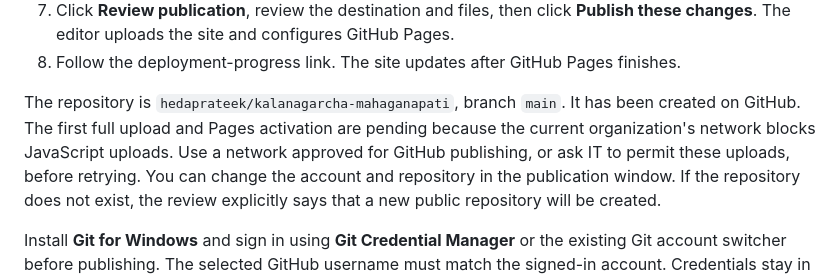
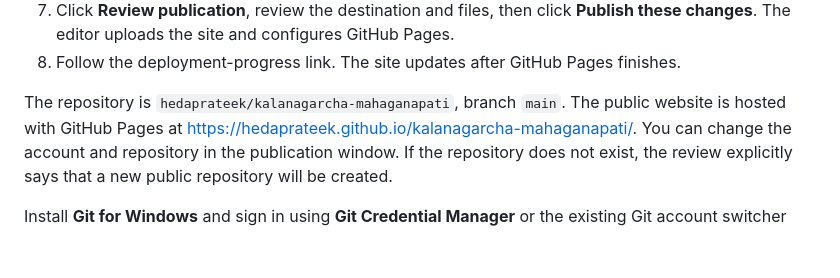
Before and after one commit to hedaprateek/kalanagarcha-mahaganapati, a Markdown page: README.md, the part around the change. Rendered like a GitHub page; blank space fills up the shorter version.

Commit message:
Document GitHub Pages website address

```diff
--- a/README.md
+++ b/README.md
@@ -27,9 +27,8 @@ Node.js 22 or newer is required for the local editor. No npm install is needed.
 8. Follow the deployment-progress link. The site updates after GitHub Pages finishes.
 
 The repository is `hedaprateek/kalanagarcha-mahaganapati`, branch `main`.
-It has been created on GitHub. The first full upload and Pages activation are pending
-because the current organization's network blocks JavaScript uploads. Use a network
-approved for GitHub publishing, or ask IT to permit these uploads, before retrying.
+The public website is hosted with GitHub Pages at
+https://hedaprateek.github.io/kalanagarcha-mahaganapati/.
 You can change the account and repository in the publication window. If the repository
 does not exist, the review explicitly says that a new public repository will be created.
 
```
